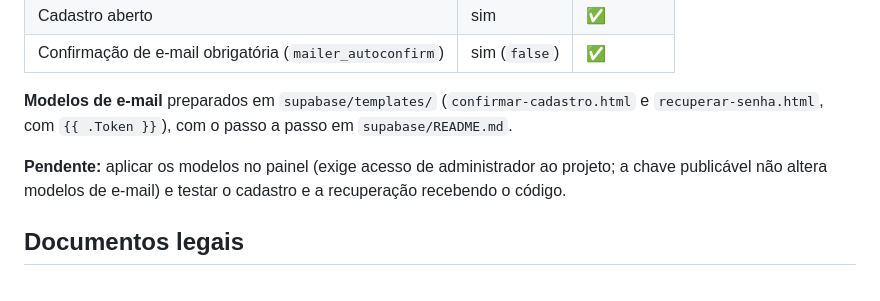
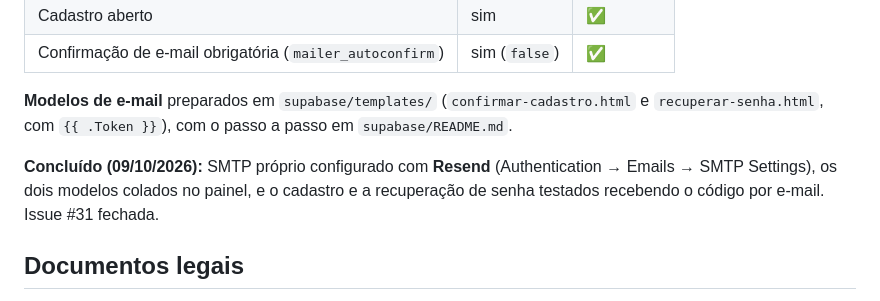
Before and after one commit to Ghostyxseven/IpeBook, a Markdown page: specs/014-autenticacao-onboarding/verify.md, the part around the change. GitHub-like rendering.

Commit message:
docs(acesso): registra SMTP do Resend e fecha a issue #31
Modelos de e-mail aplicados no painel do Supabase com SMTP do Resend.

Cadastro e recuperação de senha testados recebendo o código por e-mail.

```diff
--- a/specs/014-autenticacao-onboarding/verify.md
+++ b/specs/014-autenticacao-onboarding/verify.md
@@ -92,7 +92,7 @@ Implementado na branch `feature/autenticacao` para Android e iOS: abertura, onbo
 
 **Modelos de e-mail** preparados em `supabase/templates/` (`confirmar-cadastro.html` e `recuperar-senha.html`, com `{{ .Token }}`), com o passo a passo em `supabase/README.md`.
 
-**Pendente:** aplicar os modelos no painel (exige acesso de administrador ao projeto; a chave publicável não altera modelos de e-mail) e testar o cadastro e a recuperação recebendo o código.
+**Concluído (09/10/2026):** SMTP próprio configurado com **Resend** (Authentication → Emails → SMTP Settings), os dois modelos colados no painel, e o cadastro e a recuperação de senha testados recebendo o código por e-mail. Issue #31 fechada.
 
 ## Documentos legais
 
```
